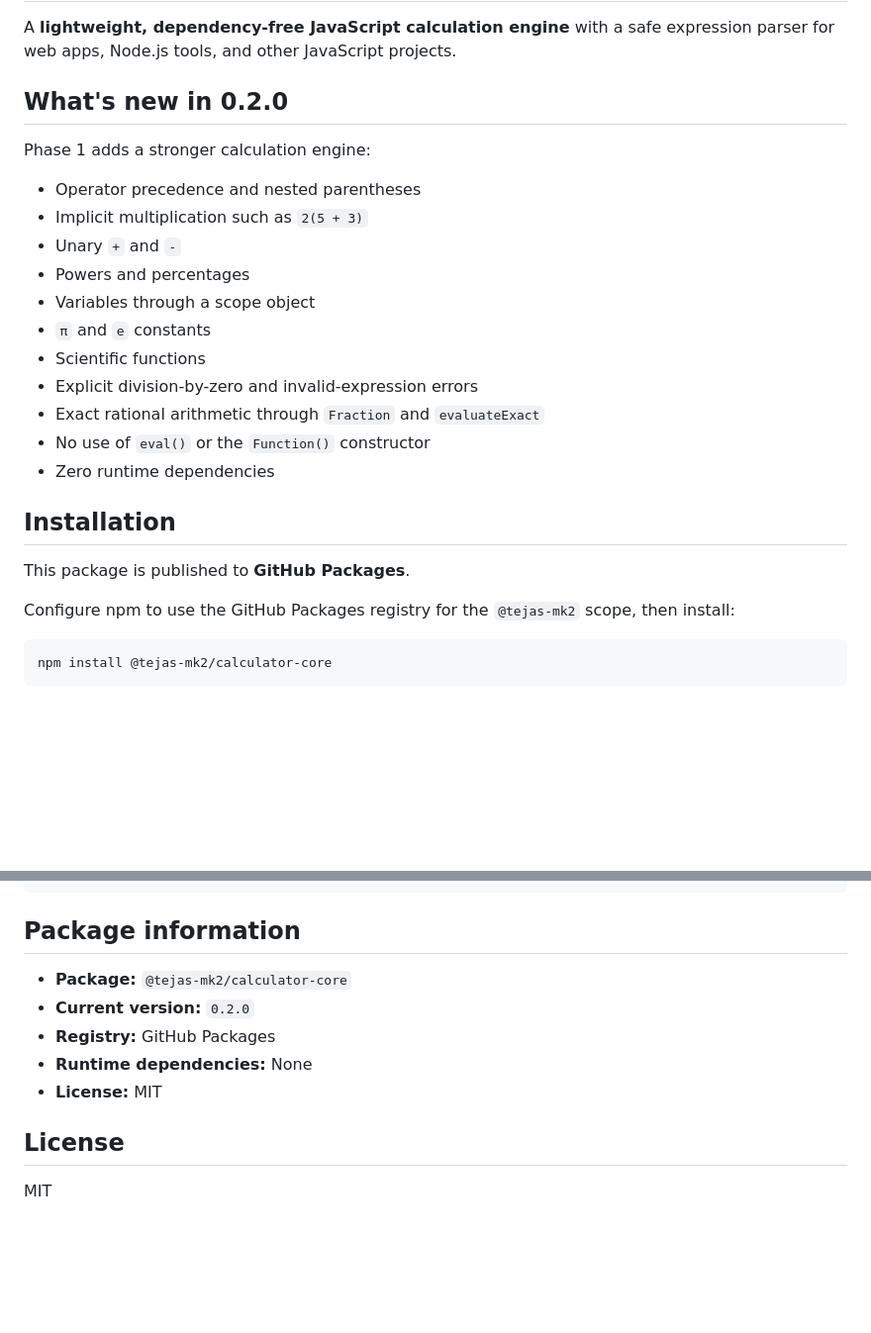
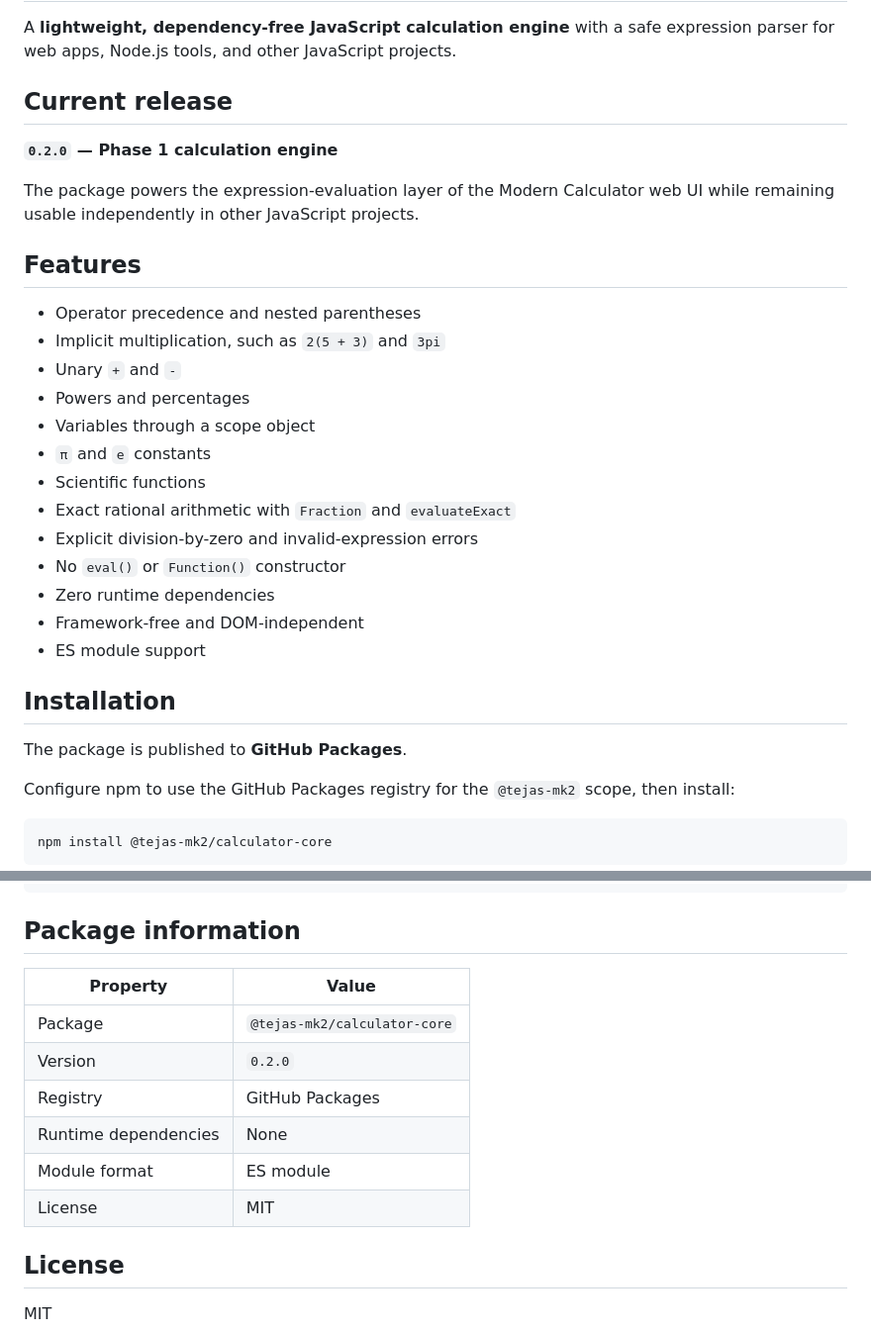
Before and after one commit to TEJAS-MK2/Calculator, a Markdown page: packages/calculator-core/README.md, 2 parts joined by grey strips. Shown at 99% size. GitHub-like rendering; blank space fills up the shorter version.

```diff
--- a/packages/calculator-core/README.md
+++ b/packages/calculator-core/README.md
@@ -2,25 +2,31 @@
 
 A **lightweight, dependency-free JavaScript calculation engine** with a safe expression parser for web apps, Node.js tools, and other JavaScript projects.
 
-## What's new in 0.2.0
+## Current release
 
-Phase 1 adds a stronger calculation engine:
+**`0.2.0` — Phase 1 calculation engine**
+
+The package powers the expression-evaluation layer of the Modern Calculator web UI while remaining usable independently in other JavaScript projects.
+
+## Features
 
 - Operator precedence and nested parentheses
-- Implicit multiplication such as `2(5 + 3)`
+- Implicit multiplication, such as `2(5 + 3)` and `3pi`
 - Unary `+` and `-`
 - Powers and percentages
 - Variables through a scope object
 - `π` and `e` constants
 - Scientific functions
+- Exact rational arithmetic with `Fraction` and `evaluateExact`
 - Explicit division-by-zero and invalid-expression errors
-- Exact rational arithmetic through `Fraction` and `evaluateExact`
-- No use of `eval()` or the `Function()` constructor
+- No `eval()` or `Function()` constructor
 - Zero runtime dependencies
+- Framework-free and DOM-independent
+- ES module support
 
 ## Installation
 
-This package is published to **GitHub Packages**.
+The package is published to **GitHub Packages**.
 
 Configure npm to use the GitHub Packages registry for the `@tejas-mk2` scope, then install:
 
@@ -131,11 +147,14 @@ npm pack --dry-run
 
 ## Package information
 
-- **Package:** `@tejas-mk2/calculator-core`
-- **Current version:** `0.2.0`
-- **Registry:** GitHub Packages
-- **Runtime dependencies:** None
-- **License:** MIT
+| Property | Value |
+|---|---|
+| Package | `@tejas-mk2/calculator-core` |
+| Version | `0.2.0` |
+| Registry | GitHub Packages |
+| Runtime dependencies | None |
+| Module format | ES module |
+| License | MIT |
 
 ## License
 
```
Also changed, not shown: other parts of packages/calculator-core/README.md (+20 -10 lines).
